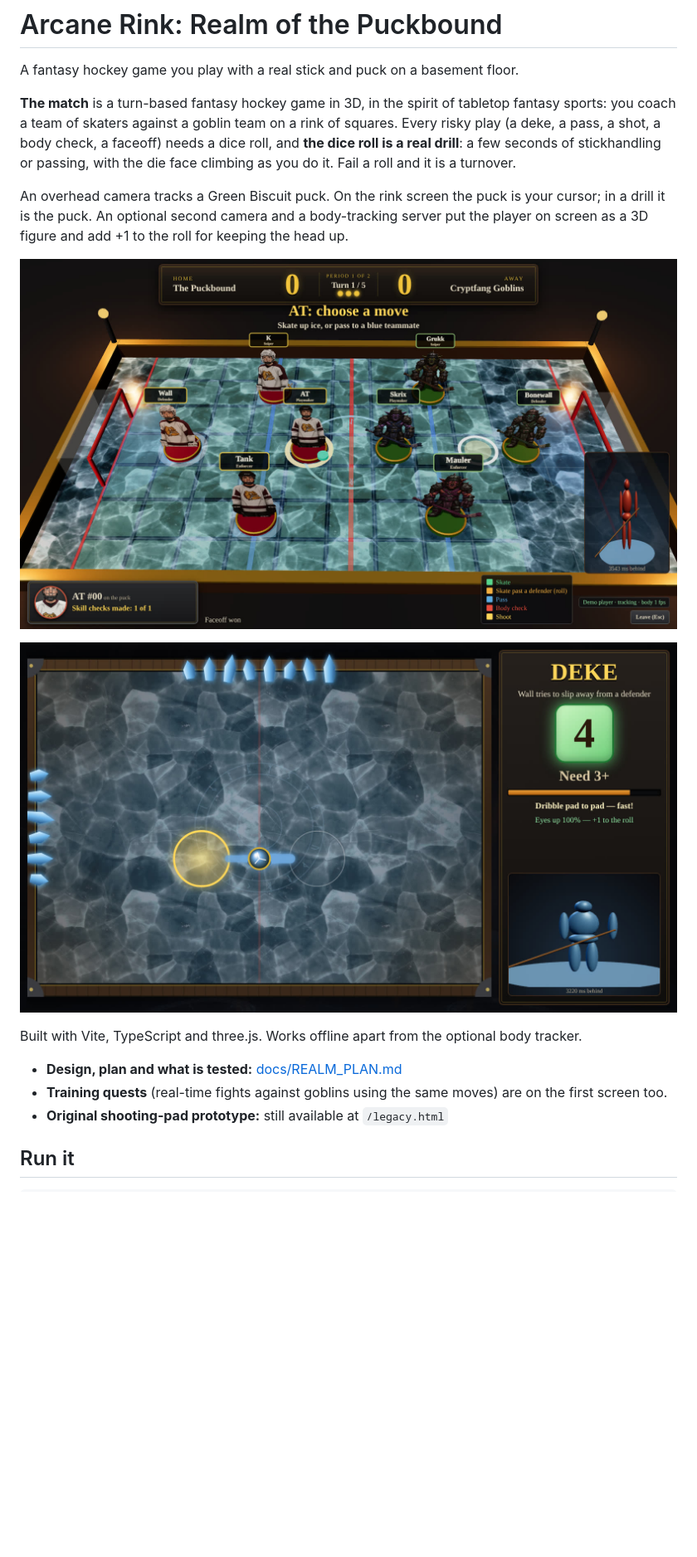
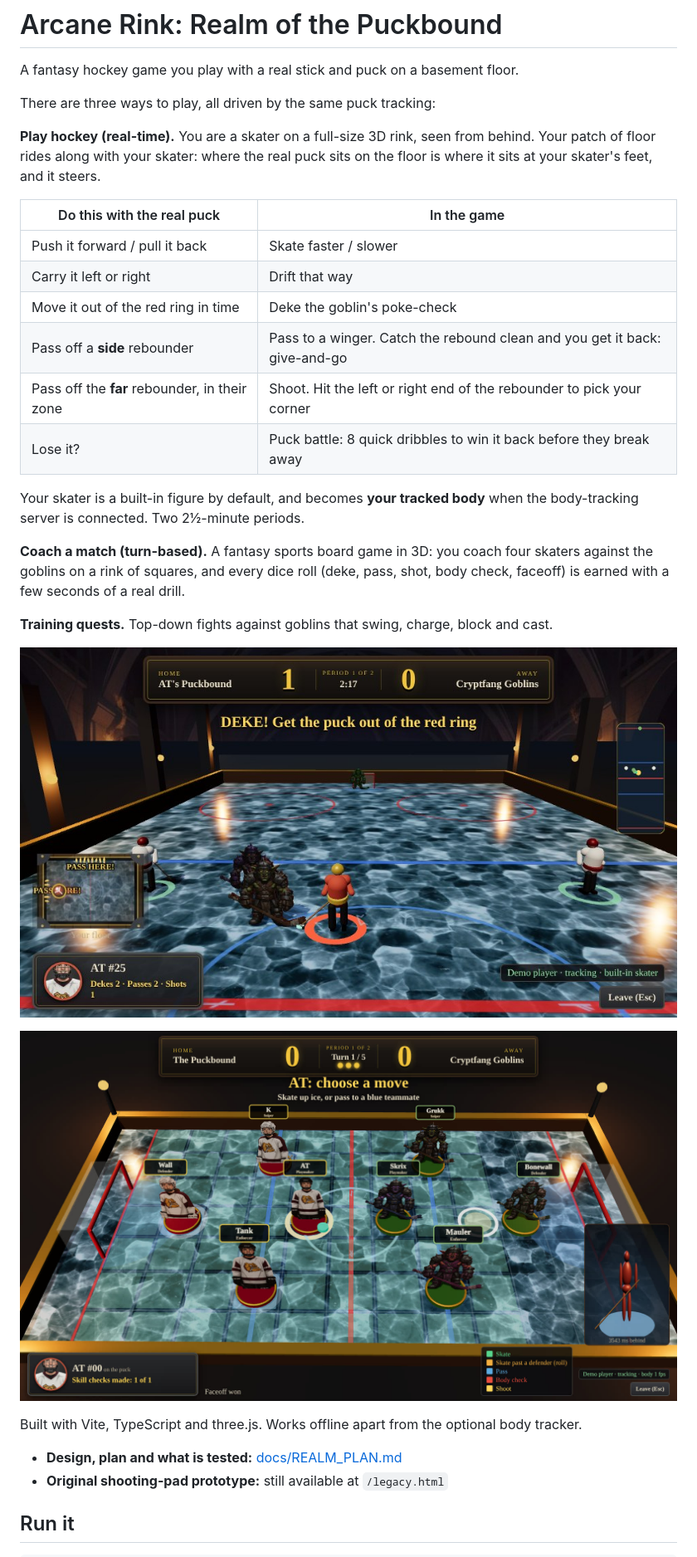
Before and after one commit to davidthomas411/arcane-rink, a Markdown page: README.md, the part around one of its changes. Shown at 83% size. Drawn GitHub-style; pictures changed too: docs/img/rush.jpg (added); blank space fills up the shorter version.

```diff
--- a/README.md
+++ b/README.md
@@ -2,24 +2,37 @@
 
 A fantasy hockey game you play with a real stick and puck on a basement floor.
 
-**The match** is a turn-based fantasy hockey game in 3D, in the spirit of tabletop
-fantasy sports: you coach a team of skaters against a goblin team on a rink of squares.
-Every risky play (a deke, a pass, a shot, a body check, a faceoff) needs a dice roll,
-and **the dice roll is a real drill**: a few seconds of stickhandling or passing, with
-the die face climbing as you do it. Fail a roll and it is a turnover.
+There are three ways to play, all driven by the same puck tracking:
 
-An overhead camera tracks a Green Biscuit puck. On the rink screen the puck is your
-cursor; in a drill it is the puck. An optional second camera and a body-tracking server
-put the player on screen as a 3D figure and add +1 to the roll for keeping the head up.
+**Play hockey (real-time).** You are a skater on a full-size 3D rink, seen from behind.
+Your patch of floor rides along with your skater: where the real puck sits on the floor
+is where it sits at your skater's feet, and it steers.
 
-![The 3D rink: your skaters against the goblins](docs/img/match-board.jpg)
+| Do this with the real puck | In the game |
+| --- | --- |
+| Push it forward / pull it back | Skate faster / slower |
+| Carry it left or right | Drift that way |
+| Move it out of the red ring in time | Deke the goblin's poke-check |
+| Pass off a **side** rebounder | Pass to a winger. Catch the rebound clean and you get it back: give-and-go |
+| Pass off the **far** rebounder, in their zone | Shoot. Hit the left or right end of the rebounder to pick your corner |
+| Lose it? | Puck battle: 8 quick dribbles to win it back before they break away |
 
-![A skill check: pass off the rebounder and catch it clean to earn the roll](docs/img/match-drill.jpg)
+Your skater is a built-in figure by default, and becomes **your tracked body** when the
+body-tracking server is connected. Two 2½-minute periods.
+
+**Coach a match (turn-based).** A fantasy sports board game in 3D: you coach four skaters
+against the goblins on a rink of squares, and every dice roll (deke, pass, shot, body
+check, faceoff) is earned with a few seconds of a real drill.
+
+**Training quests.** Top-down fights against goblins that swing, charge, block and cast.
+
+![Playing hockey: behind your skater on the full rink](docs/img/rush.jpg)
+
+![Coaching a match: the 3D board](docs/img/match-board.jpg)
 
 Built with Vite, TypeScript and three.js. Works offline apart from the optional body tracker.
 
 - **Design, plan and what is tested:** [docs/REALM_PLAN.md](docs/REALM_PLAN.md)
-- **Training quests** (real-time fights against goblins using the same moves) are on the first screen too.
 - **Original shooting-pad prototype:** still available at `/legacy.html`
 
 ## Run it
```
Also changed, not shown: other parts of README.md (+5 -4 lines), docs/REALM_PLAN.md (+24 -0 lines), 6 other files.
